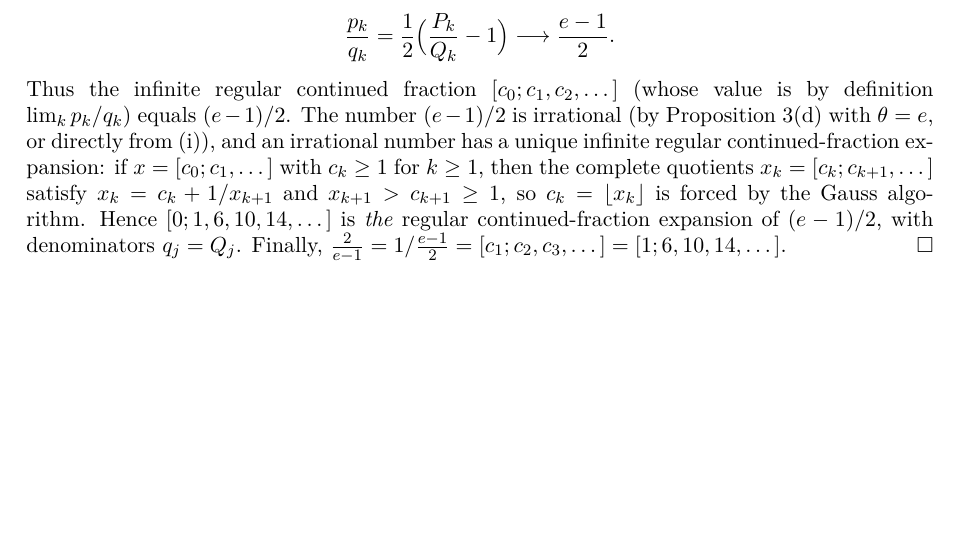
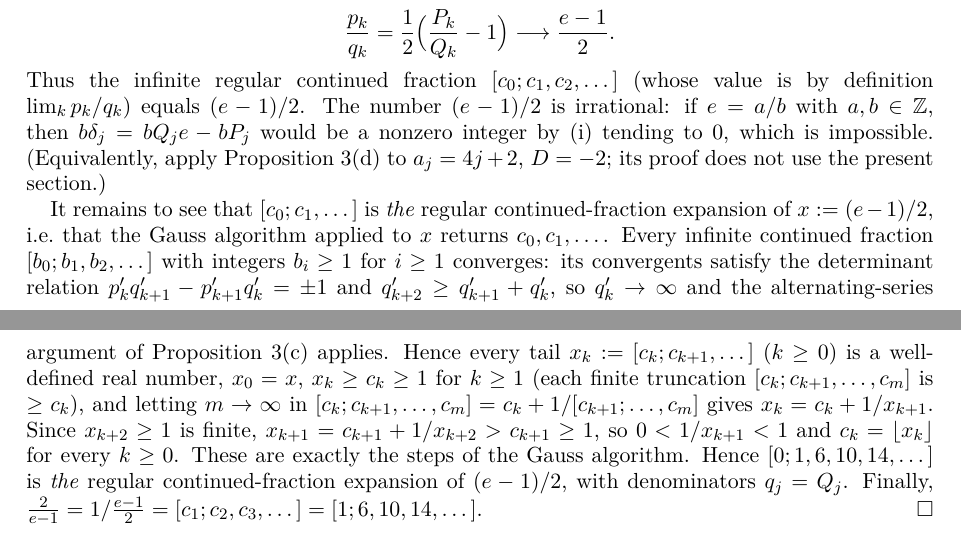
Before and after one commit to Kisketch/epi-work-complete, a LaTeX paper (artifacts/THM-0005/paper_draft.tex): part of page 5 of 7 before the commit and two parts of pages 5 and 6 of 7 after it, the two joined at a grey line, cut so that both start at the same text, the shorter picture padded with empty space. Compiled offline with pdfLaTeX.

Commit message:
R5: apply double-check fixes to prop:input (tail convergence in CF uniqueness, j>=1 indexing in KL remark, abstract Lean scope, stale numerics sentence); script bound (e-1)/(4^j j!)
Checkers A and B: PASS-with-minor-fixes (both).

Co-Authored-By: Claude Opus 5.5 <noreply@anthropic.com>

```diff
--- a/artifacts/THM-0005/paper_draft.tex
+++ b/artifacts/THM-0005/paper_draft.tex
@@ -347,11 +351,21 @@ $r_0=1=P_0$ and $r_1=3=P_1$; hence $P_k=Q_k+2p_k$ for all $k\ge0$. Therefore, by
 \frac{p_k}{q_k}=\frac12\Bigl(\frac{P_k}{Q_k}-1\Bigr)\longrightarrow\frac{e-1}2 .
 \]
 Thus the infinite regular continued fraction $[c_0;c_1,c_2,\dots]$ (whose value is by definition
-$\lim_kp_k/q_k$) equals $(e-1)/2$. The number $(e-1)/2$ is irrational (by Proposition~\ref{prop:dich}(d)
-with $\theta=e$, or directly from (i)), and an irrational number has a unique infinite regular
-continued-fraction expansion: if $x=[c_0;c_1,\dots]$ with $c_k\ge1$ for $k\ge1$, then the complete quotients
-$x_k=[c_k;c_{k+1},\dots]$ satisfy $x_k=c_k+1/x_{k+1}$ and $x_{k+1}>c_{k+1}\ge1$, so $c_k=\lfloor x_k\rfloor$
-is forced by the Gauss algorithm. Hence $[0;1,6,10,14,\dots]$ is \emph{the} regular continued-fraction
+$\lim_kp_k/q_k$) equals $(e-1)/2$. The number $(e-1)/2$ is irrational: if $e=a/b$ with $a,b\in\Z$, then
+$b\delta_j=bQ_je-bP_j$ would be a nonzero integer by (i) tending to $0$, which is impossible.
+(Equivalently, apply Proposition~\ref{prop:dich}(d) to $a_j=4j+2$, $D=-2$; its proof does not use the
+present section.)
+
+It remains to see that $[c_0;c_1,\dots]$ is \emph{the} regular continued-fraction expansion of
+$x:=(e-1)/2$, i.e.\ that the Gauss algorithm applied to $x$ returns $c_0,c_1,\dots$. Every infinite continued
+fraction $[b_0;b_1,b_2,\dots]$ with integers $b_i\ge1$ for $i\ge1$ converges: its convergents satisfy
+the determinant relation $p'_kq'_{k+1}-p'_{k+1}q'_k=\pm1$ and $q'_{k+2}\ge q'_{k+1}+q'_k$, so $q'_k\to\infty$
+and the alternating-series argument of Proposition~\ref{prop:dich}(c) applies. Hence every tail
+$x_k:=[c_k;c_{k+1},\dots]$ ($k\ge0$) is a well-defined real number, $x_0=x$, $x_k\ge c_k\ge1$ for $k\ge1$
+(each finite truncation $[c_k;c_{k+1},\dots,c_m]$ is $\ge c_k$), and letting $m\to\infty$ in
+$[c_k;c_{k+1},\dots,c_m]=c_k+1/[c_{k+1};\dots,c_m]$ gives $x_k=c_k+1/x_{k+1}$. Since $x_{k+2}\ge1$ is finite,
+$x_{k+1}=c_{k+1}+1/x_{k+2}>c_{k+1}\ge1$, so $0<1/x_{k+1}<1$ and $c_k=\lfloor x_k\rfloor$ for every $k\ge0$.
+These are exactly the steps of the Gauss algorithm. Hence $[0;1,6,10,14,\dots]$ is \emph{the} regular continued-fraction
 expansion of $(e-1)/2$, with denominators $q_j=Q_j$. Finally, $\frac2{e-1}=1/\frac{e-1}2=[c_1;c_2,c_3,\dots]=[1;6,10,14,\dots]$. \qedhere
 \end{proof}
 
```
Also changed, not shown: artifacts/THM-0005/paper_draft.tex (16 more changed lines), 1 other file.
